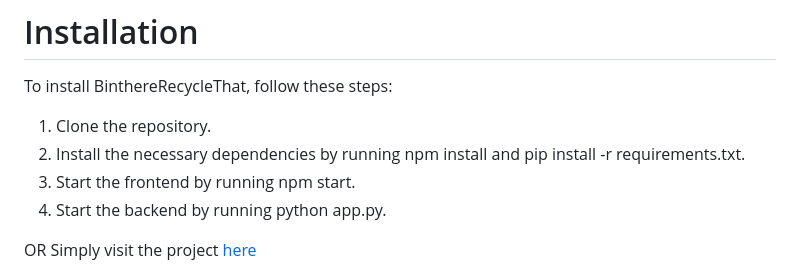
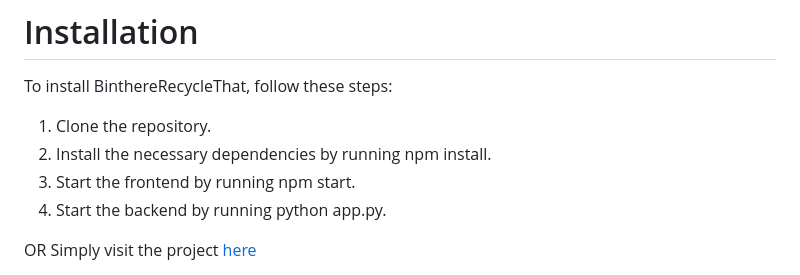
Before and after one commit to shehryarusman/RecyclerPro, a Markdown page: README.md, the part around the change. Rendered like a GitHub page.

```diff
--- a/README.md
+++ b/README.md
@@ -43,7 +43,7 @@ BinthereRecycleThat is built with the following technologies:
 To install BinthereRecycleThat, follow these steps:
 
 1. Clone the repository.
-2. Install the necessary dependencies by running npm install and pip install -r requirements.txt.
+2. Install the necessary dependencies by running npm install.
 3. Start the frontend by running npm start.
 4. Start the backend by running python app.py.
 
```
